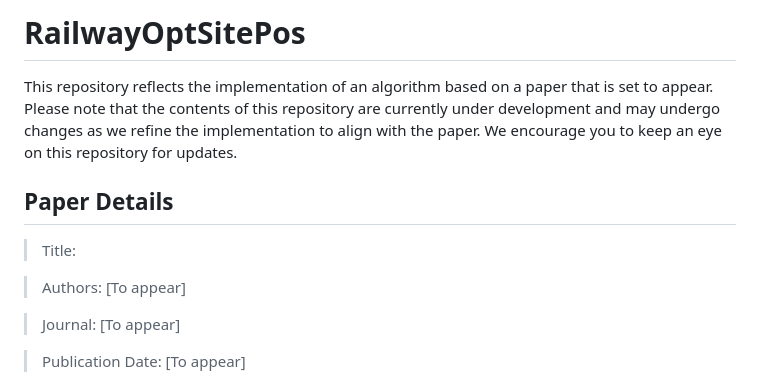
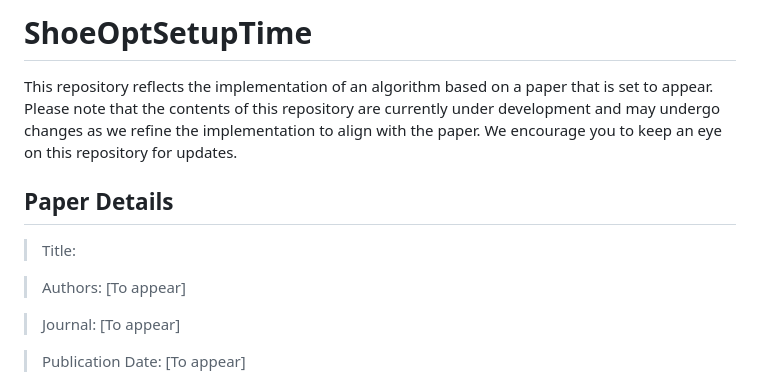
Before and after one commit to ndlopes-github/ShoeOptSetupTime, a Markdown page: README.md, the part around the change. Drawn GitHub-style.

Commit message:
Start working on the README.md

```diff
--- a/README.md
+++ b/README.md
@@ -1,4 +1,4 @@
-# RailwayOptSitePos
+# ShoeOptSetupTime
 
 This repository reflects the implementation of an algorithm based on a paper that is set to appear. Please note that the contents of this repository are currently under development and may undergo changes as we refine the implementation to align with the paper. We encourage you to keep an eye on this repository for updates.
 
@@ -7,6 +7,7 @@ This repository reflects the implementation of an algorithm based on a paper tha
    > Title:
 
    > Authors: [To appear]
+
 <!---
    > Authors: J. O. Cerdeira 1, R. Enguiça 2,  N. Lopes 3, A. Moura 4
 
```
